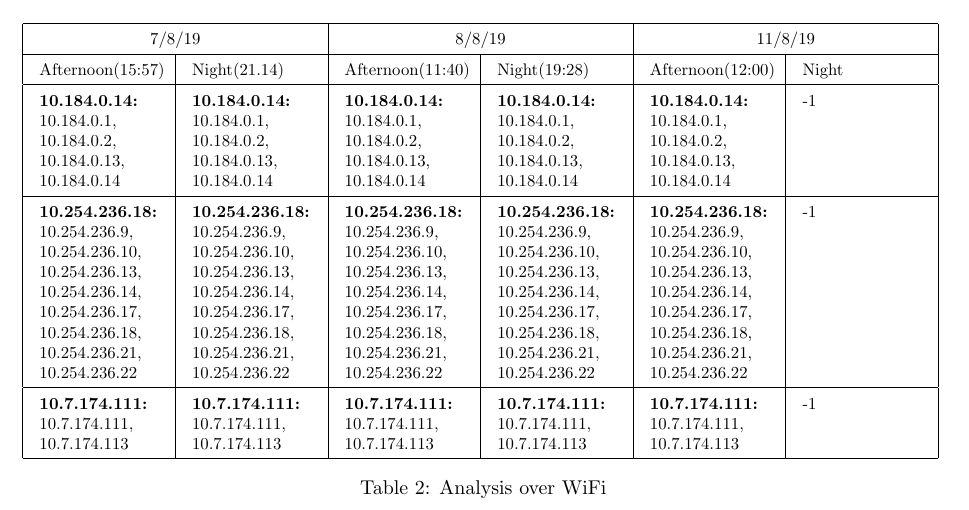
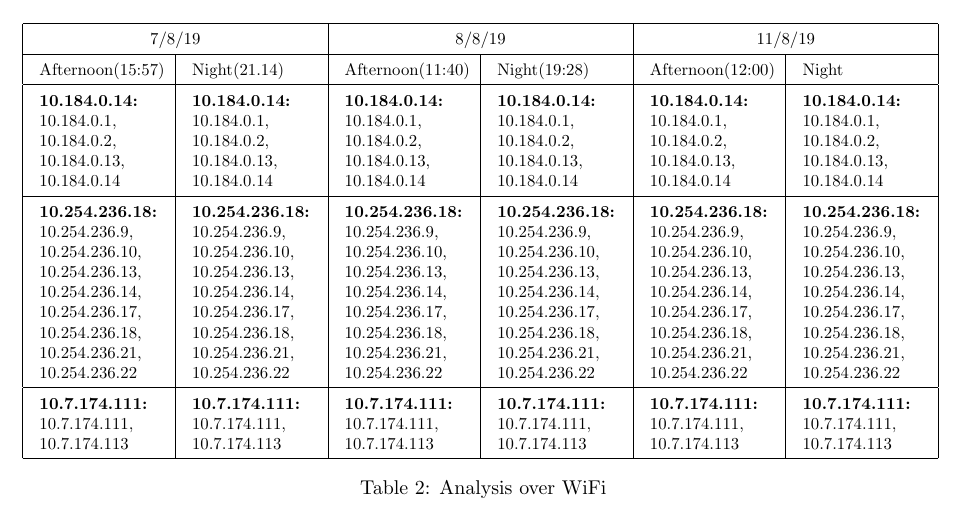
Before and after one commit to Dwijesh522/Networks-assn-1, a LaTeX document (report.tex): part of page 1 of 5, cut so that both start at the same text. Compiled offline with pdfLaTeX.

Commit message:
final touch done

```diff
--- a/report.tex
+++ b/report.tex
@@ -74,21 +74,21 @@
                     & \textbf{10.184.0.14: } 10.184.0.1, 10.184.0.2, 10.184.0.13, 10.184.0.14
                     & \textbf{10.184.0.14: } 10.184.0.1, 10.184.0.2, 10.184.0.13, 10.184.0.14
                     & \textbf{10.184.0.14: } 10.184.0.1, 10.184.0.2, 10.184.0.13, 10.184.0.14
-                    & -1\\
+                    & \textbf{10.184.0.14: } 10.184.0.1, 10.184.0.2, 10.184.0.13, 10.184.0.14\\
                 \hline
                     \textbf{10.254.236.18: } 10.254.236.9, 10.254.236.10, 10.254.236.13, 10.254.236.14, 10.254.236.17, 10.254.236.18, 10.254.236.21, 10.254.236.22
                     & \textbf{10.254.236.18: } 10.254.236.9, 10.254.236.10, 10.254.236.13, 10.254.236.14, 10.254.236.17, 10.254.236.18, 10.254.236.21, 10.254.236.22
                     & \textbf{10.254.236.18: } 10.254.236.9, 10.254.236.10, 10.254.236.13, 10.254.236.14, 10.254.236.17, 10.254.236.18, 10.254.236.21, 10.254.236.22
                     & \textbf{10.254.236.18: } 10.254.236.9, 10.254.236.10, 10.254.236.13, 10.254.236.14, 10.254.236.17, 10.254.236.18, 10.254.236.21, 10.254.236.22
                     & \textbf{10.254.236.18: } 10.254.236.9, 10.254.236.10, 10.254.236.13, 10.254.236.14, 10.254.236.17, 10.254.236.18, 10.254.236.21, 10.254.236.22
-                    & -1\\
+                    & \textbf{10.254.236.18: } 10.254.236.9, 10.254.236.10, 10.254.236.13, 10.254.236.14, 10.254.236.17, 10.254.236.18, 10.254.236.21, 10.254.236.22\\
                 \hline
                     \textbf{10.7.174.111: } 10.7.174.111, 10.7.174.113
                     & \textbf{10.7.174.111: } 10.7.174.111, 10.7.174.113
                     & \textbf{10.7.174.111: } 10.7.174.111, 10.7.174.113
                     & \textbf{10.7.174.111: } 10.7.174.111, 10.7.174.113
                     & \textbf{10.7.174.111: } 10.7.174.111, 10.7.174.113
-                    & -1\\
+                    & \textbf{10.7.174.111: } 10.7.174.111, 10.7.174.113\\
                 \hline
             \end{tabular}{}
         }
```
Also changed, not shown: report.pdf, report.ps (deleted), 8 other files.
